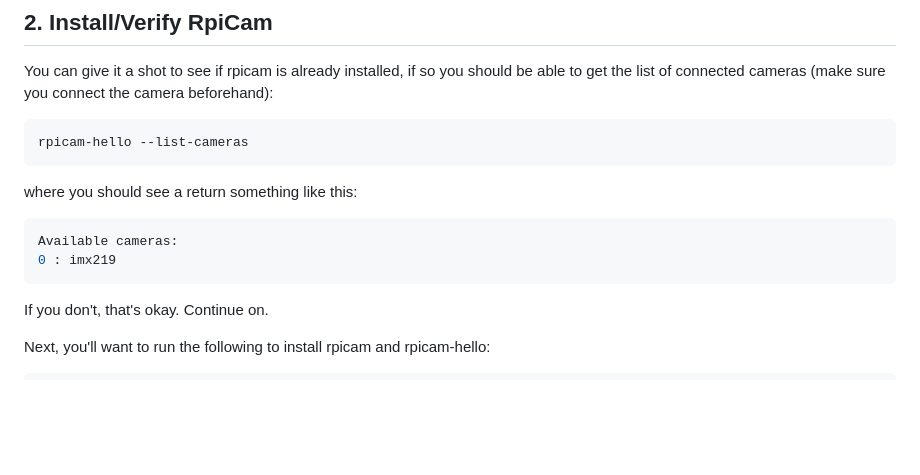
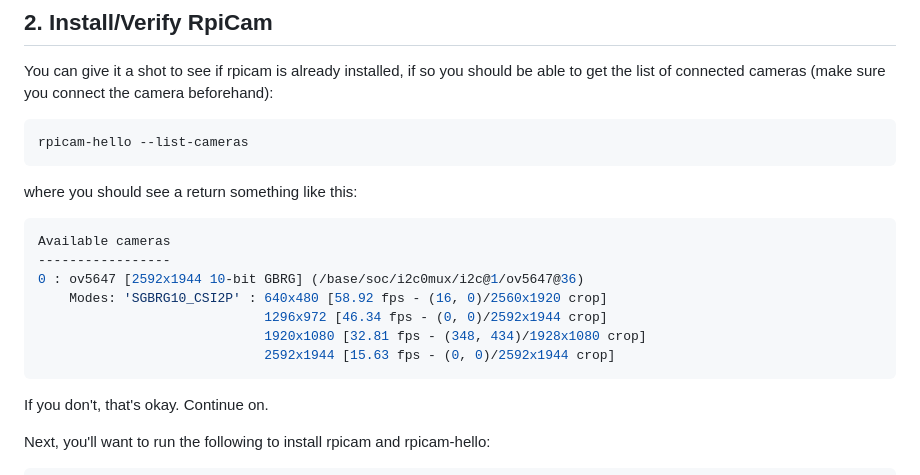
Before and after one commit to billydanke/PetCar3.3, a Markdown page: Camera Stream/Installation.md, the part around the change. Rendered like a GitHub page; blank space fills up the shorter version.

Commit message:
updated camera stream installation md

````diff
--- a/Camera Stream/Installation.md
+++ b/Camera Stream/Installation.md
@@ -17,8 +17,13 @@ rpicam-hello --list-cameras
 ```
 where you should see a return something like this:
 ```sh
-Available cameras:
-0 : imx219
+Available cameras
+-----------------
+0 : ov5647 [2592x1944 10-bit GBRG] (/base/soc/i2c0mux/i2c@1/ov5647@36)
+    Modes: 'SGBRG10_CSI2P' : 640x480 [58.92 fps - (16, 0)/2560x1920 crop]
+                             1296x972 [46.34 fps - (0, 0)/2592x1944 crop]
+                             1920x1080 [32.81 fps - (348, 434)/1928x1080 crop]
+                             2592x1944 [15.63 fps - (0, 0)/2592x1944 crop]
 ```
 
 If you don't, that's okay. Continue on.
````
